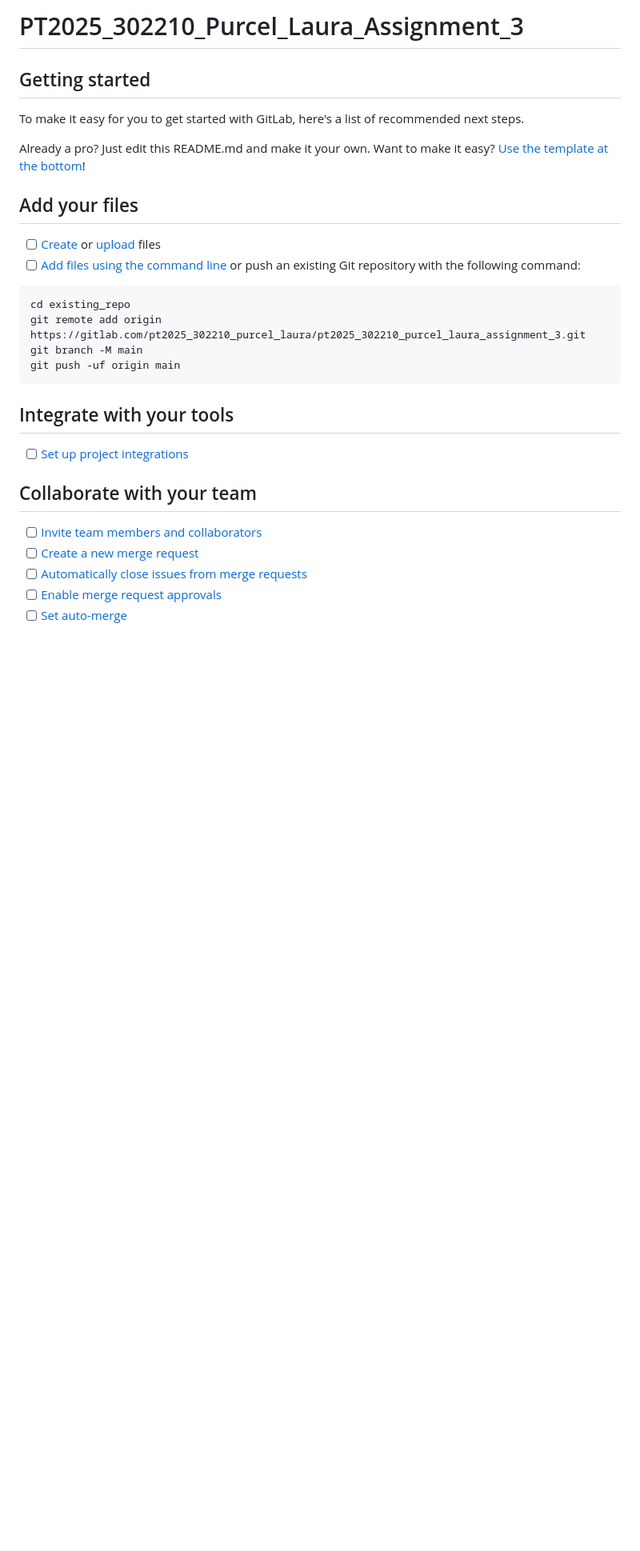
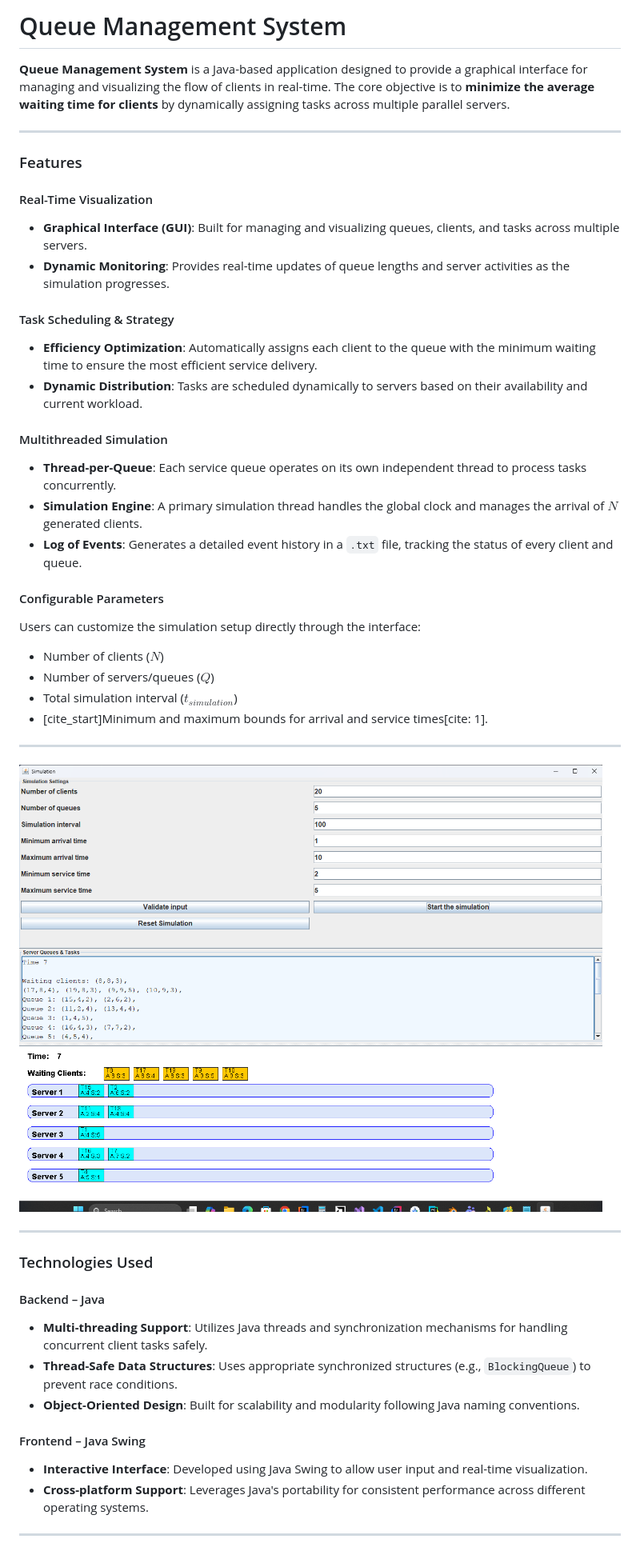
Before and after one commit to LauraPurcel/Queue-Management, a Markdown page: README.md, the part around one of its changes. Shown at 80% size. GitHub-like rendering; blank space fills up the shorter version.

````diff
--- a/README.md
+++ b/README.md
@@ -1,34 +1,45 @@
-# PT2025_302210_Purcel_Laura_Assignment_3
+# Queue Management System
 
+**Queue Management System** is a Java-based application designed to provide a graphical interface for managing and visualizing the flow of clients in real-time. The core objective is to **minimize the average waiting time for clients** by dynamically assigning tasks across multiple parallel servers.
 
+---
 
-## Getting started
+### Features
 
-To make it easy for you to get started with GitLab, here's a list of recommended next steps.
+#### Real-Time Visualization
+* **Graphical Interface (GUI)**: Built for managing and visualizing queues, clients, and tasks across multiple servers.
+* **Dynamic Monitoring**: Provides real-time updates of queue lengths and server activities as the simulation progresses.
 
-Already a pro? Just edit this README.md and make it your own. Want to make it easy? [Use the template at the bottom](#editing-this-readme)!
+#### Task Scheduling & Strategy
+* **Efficiency Optimization**: Automatically assigns each client to the queue with the minimum waiting time to ensure the most efficient service delivery.
+* **Dynamic Distribution**: Tasks are scheduled dynamically to servers based on their availability and current workload.
 
-## Add your files
+#### Multithreaded Simulation
+* **Thread-per-Queue**: Each service queue operates on its own independent thread to process tasks concurrently.
+* **Simulation Engine**: A primary simulation thread handles the global clock and manages the arrival of $N$ generated clients.
+* **Log of Events**: Generates a detailed event history in a `.txt` file, tracking the status of every client and queue.
 
-- [ ] [Create](https://docs.gitlab.com/ee/user/project/repository/web_editor.html#create-a-file) or [upload](https://docs.gitlab.com/ee/user/project/repository/web_editor.html#upload-a-file) files
-- [ ] [Add files using the command line](https://docs.gitlab.com/topics/git/add_files/#add-files-to-a-git-repository) or push an existing Git repository with the following command:
+#### Configurable Parameters
+Users can customize the simulation setup directly through the interface:
+* Number of clients ($N$)
+* Number of servers/queues ($Q$)
+* Total simulation interval ($t_{simulation}$)
+* [cite_start]Minimum and maximum bounds for arrival and service times[cite: 1].
 
-```
-cd existing_repo
-git remote add origin https://gitlab.com/pt2025_302210_purcel_laura/pt2025_302210_purcel_laura_assignment_3.git
-git branch -M main
-git push -uf origin main
-```
+---
+![Queue Management System Interface](PT2025_302210_Purcel_Laura_Assignment_3/queueManagementSystem.png)
 
-## Integrate with your tools
+---
+### Technologies Used
 
-- [ ] [Set up project integrations](https://gitlab.com/pt2025_302210_purcel_laura/pt2025_302210_purcel_laura_assignment_3/-/settings/integrations)
+#### Backend – Java
+* **Multi-threading Support**: Utilizes Java threads and synchronization mechanisms for handling concurrent client tasks safely.
+* **Thread-Safe Data Structures**: Uses appropriate synchronized structures (e.g., `BlockingQueue`) to prevent race conditions.
+* **Object-Oriented Design**: Built for scalability and modularity following Java naming conventions.
 
-## Collaborate with your team
+#### Frontend – Java Swing
+* **Interactive Interface**: Developed using Java Swing to allow user input and real-time visualization.
+* **Cross-platform Support**: Leverages Java's portability for consistent performance across different operating systems.
 
-- [ ] [Invite team members and collaborators](https://docs.gitlab.com/ee/user/project/members/)
-- [ ] [Create a new merge request](https://docs.gitlab.com/ee/user/project/merge_requests/creating_merge_requests.html)
-- [ ] [Automatically close issues from merge requests](https://docs.gitlab.com/ee/user/project/issues/managing_issues.html#closing-issues-automatically)
-- [ ] [Enable merge request approvals](https://docs.gitlab.com/ee/user/project/merge_requests/approvals/)
-- [ ] [Set auto-merge](https://docs.gitlab.com/user/project/merge_requests/auto_merge/)
+---
 
````
Also changed, not shown: other parts of README.md (+11 -57 lines).
